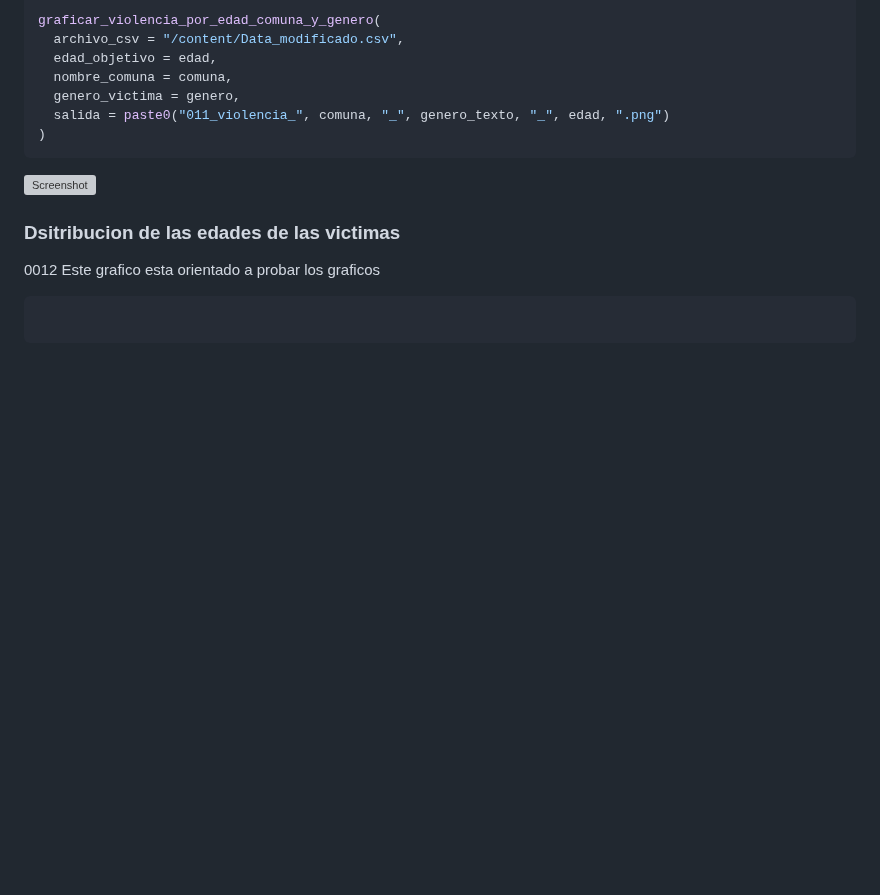
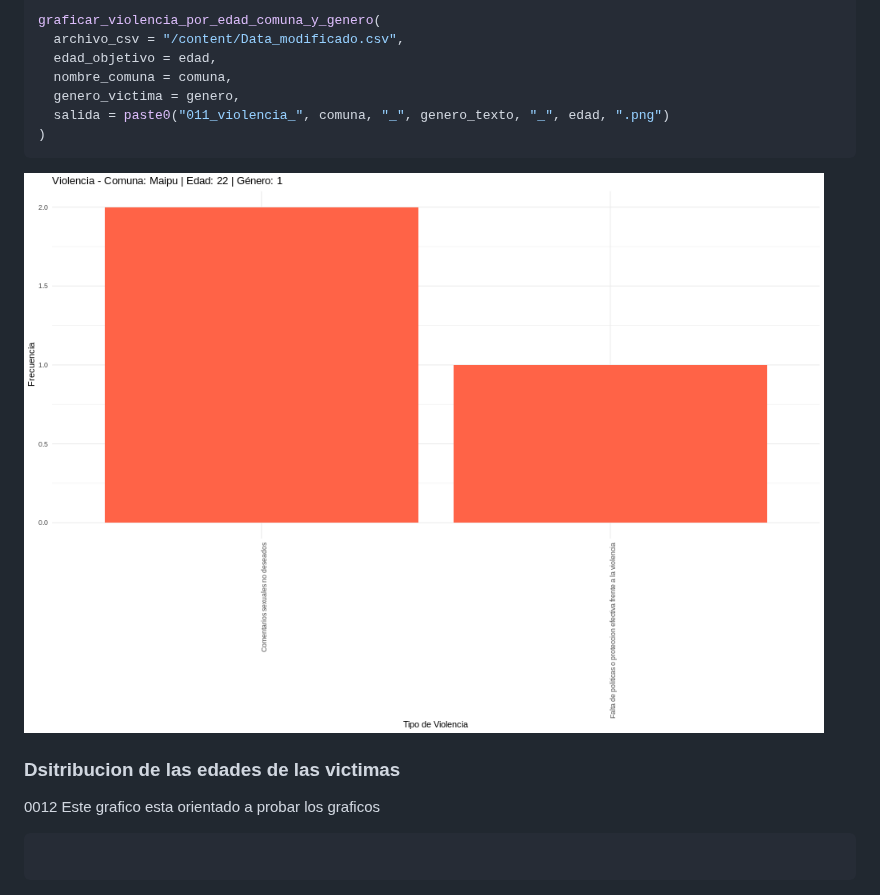
Before and after one commit to GuidoRiosCiaffaroni/Proyecto-R, a Markdown page: README.md, the part around the change. Drawn GitHub-style; blank space fills up the shorter version; grey boxes are pictures that could not be loaded.

````diff
--- a/README.md
+++ b/README.md
@@ -1226,7 +1226,7 @@ graficar_violencia_por_edad_comuna_y_genero(
   salida = paste0("011_violencia_", comuna, "_", genero_texto, "_", edad, ".png")
 )
 ```
-![Screenshot](/img/011_violencia_maipu_mujer_22)
+![Screenshot](/img/011_violencia_maipu_mujer_22.png)
 
 ### Dsitribucion de las edades de las victimas
 0012 Este grafico esta orientado a probar los graficos
````
